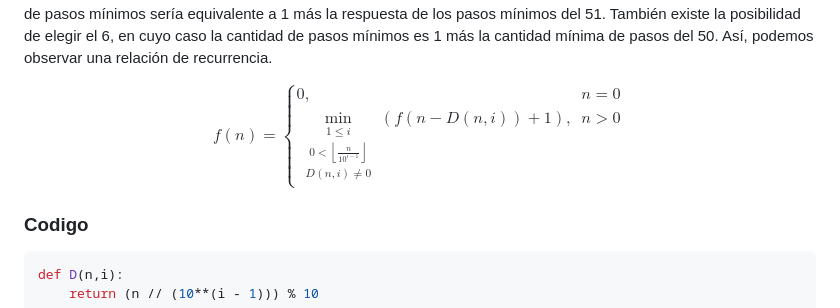
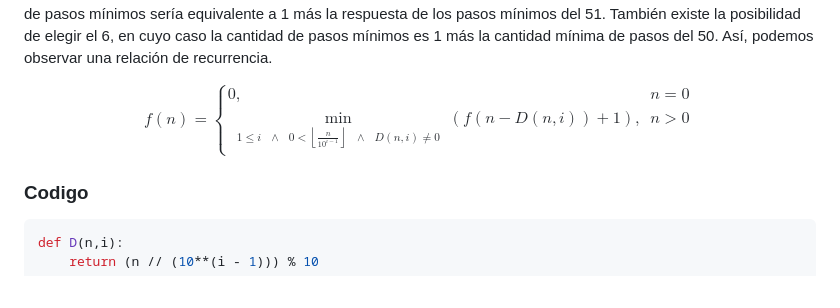
Before and after one commit to CharlesLakes/algortimos-y-complejidad, a Markdown page: Ayudantia 4/pauta.md, the part around the change. Drawn GitHub-style.

```diff
--- a/Ayudantia 4/pauta.md
+++ b/Ayudantia 4/pauta.md
@@ -15,10 +15,9 @@ $$
 f(n) =
 \begin{cases}
     0, & n = 0 \\
-    \min_{\substack{1 \leq i \\0 < \left \lfloor \frac{n}{10^{i - 1}} \right \rfloor\\ D(n,i) \neq 0 }} {\left (f(n - D(n,i)) + 1 \right )}, & n > 0
+    \min_{\substack{1 \leq i \text{ } \land \text{ } 0 < \left \lfloor \frac{n}{10^{i - 1}} \right \rfloor \text{ } \land \text{ } D(n,i) \neq 0 }} {\left (f(n - D(n,i)) + 1 \right )}, & n > 0
 \end{cases}
 $$
-
 
 ### Codigo
 
```
